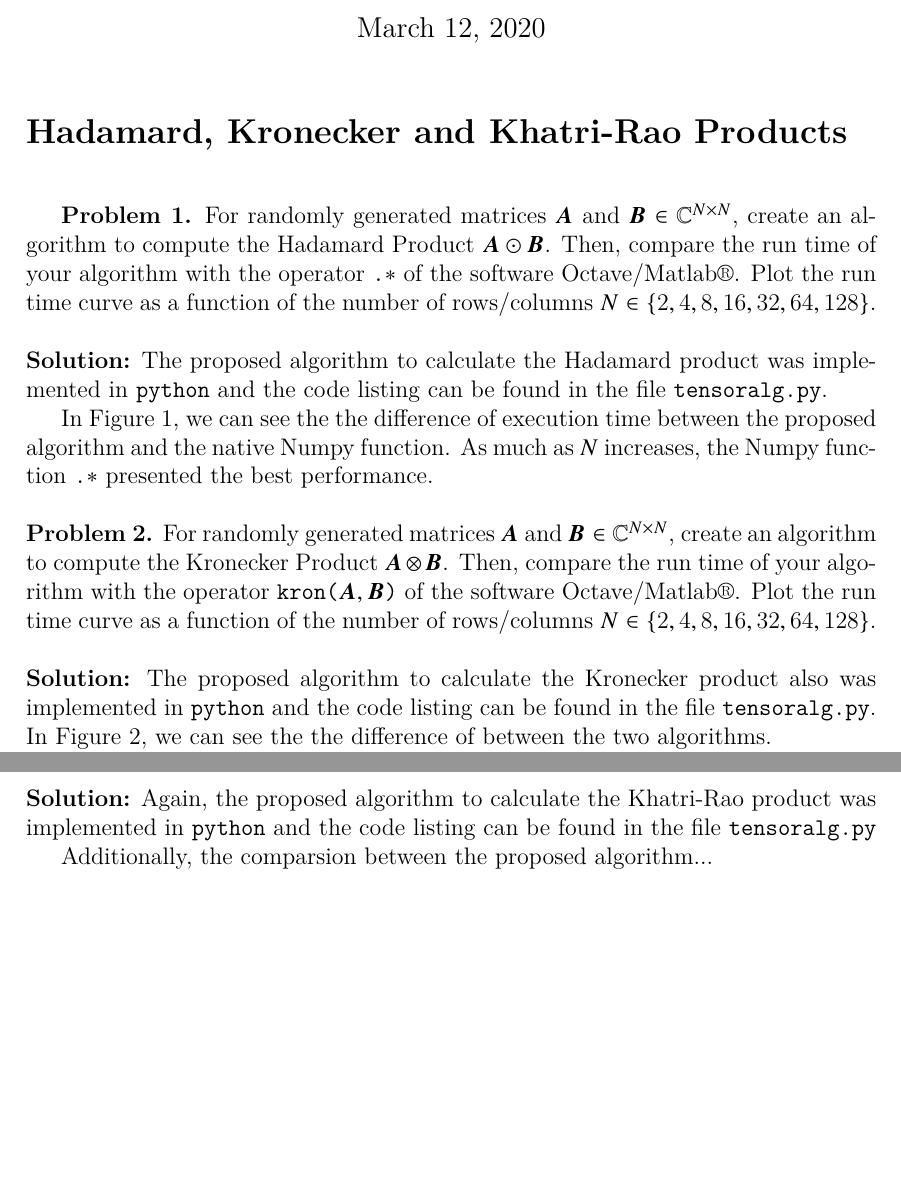
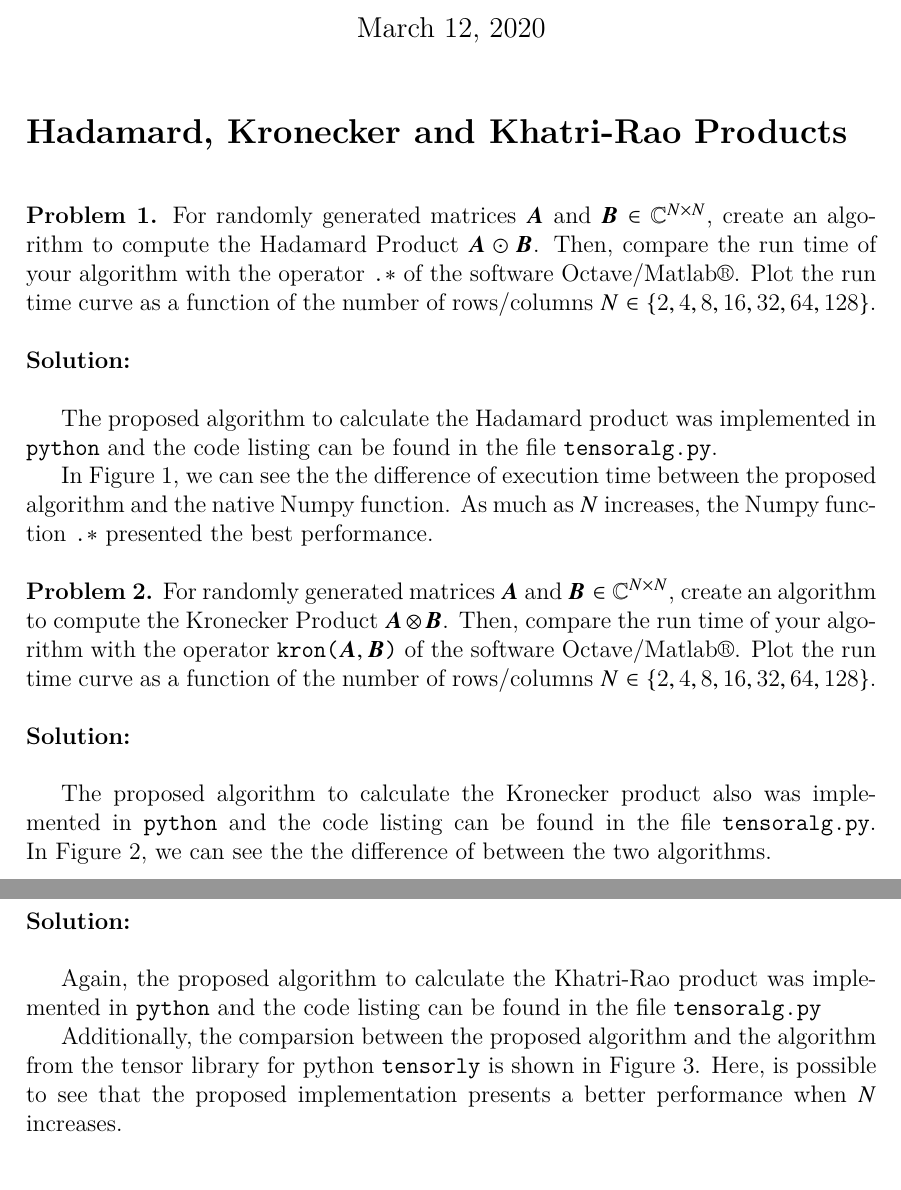
Before and after one commit to ezequiasjunior/tensor-alg, a LaTeX document (reports/ta_hw0.tex): two parts of pages 1 and 2 of 3 before the commit and two parts of pages 1 and 3 of 3 after it, joined at a grey line, cut so that both start at the same text, the shorter picture padded with empty space. Compiled offline with pdfLaTeX.

Commit message:
Adjustments

```diff
--- a/reports/ta_hw0.tex
+++ b/reports/ta_hw0.tex
@@ -21,6 +21,7 @@
 
 \section*{Hadamard, Kronecker and Khatri-Rao Products}\vspace{.5cm}
 
+\noindent
 \textbf{Problem 1.} For randomly generated matrices $\bm{A}$ and $\bm{B}\in
 \mathbb{C}^{N\times N}$, create an algorithm to compute the Hadamard Product
 $\bm{A} \odot \bm{B}$. Then, compare the run time of your algorithm with
@@ -28,14 +29,16 @@ the operator \texttt{.$\ast$} of the software Octave/Matlab\textregistered.
 Plot the run time curve as a function of the number of rows/columns
 $N \in \{2,4,8,16,32,64,128\}$.\\
 
-\noindent \textbf{Solution:}
+\noindent \textbf{Solution:}\\
+
 %------------------------------------------------------------------------------
 The proposed algorithm to calculate the Hadamard product was implemented in
 \texttt{python} and the code listing can be found in the file
 \texttt{tensoralg.py}.
 
 In Figure \ref{hadm}, we can see the the difference of
-execution time between the proposed algorithm and the native Numpy function. As much as $N$ increases, the Numpy function \texttt{.$\ast$}
+execution time between the proposed algorithm and the native Numpy function.
+As much as $N$ increases, the Numpy function \texttt{.$\ast$}
 presented the best performance.\\
 
 \begin{figure}[!ht]
@@ -54,7 +57,8 @@ the operator \texttt{kron($\bm{A}, \bm{B}$)} of the software
 Octave/Matlab\textregistered. Plot the run time curve as a function of the
 number of rows/columns $N \in \{2,4,8,16,32,64,128\}$.\\
 
-\noindent \textbf{Solution:}
+\noindent \textbf{Solution:}\\
+
 %------------------------------------------------------------------------------
 % Numpy broadcasting match the dimensions and the condition row major reshape...
 The proposed algorithm to calculate the Kronecker product also was implemented
@@ -82,12 +86,16 @@ $\bm{A} \diamond \bm{B}$ according with the following prototype function:
 \bm{R} = \mathit{kr}(\bm{A}, \bm{B})
 \end{equation*}
 
-\noindent \textbf{Solution:}
+\noindent \textbf{Solution:}\\
+
 Again, the proposed algorithm to calculate the Khatri-Rao product was
 implemented in \texttt{python} and the code listing can be found in the file
 \texttt{tensoralg.py}
 
-Additionally, the comparsion between the proposed algorithm...
+Additionally, the comparsion between the proposed algorithm and the algorithm
+from the tensor library for python \texttt{tensorly} is shown in Figure
+\ref{krao}. Here, is possible to see that the proposed implementation presents
+a better performance when $N$ increases.
 
 %------------------------------------------------------------------------------
 \begin{figure}[!ht]
```
Also changed, not shown: reports/figs/hadm.pdf, reports/figs/krao.pdf, reports/figs/kron.pdf, reports/ta_hw0.tex (6 more changed lines), 1 other file.
